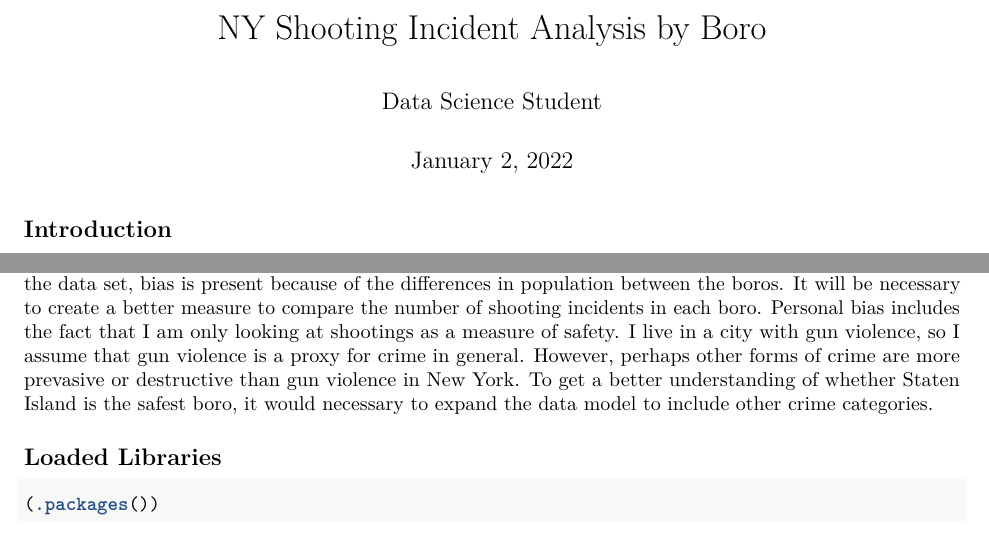
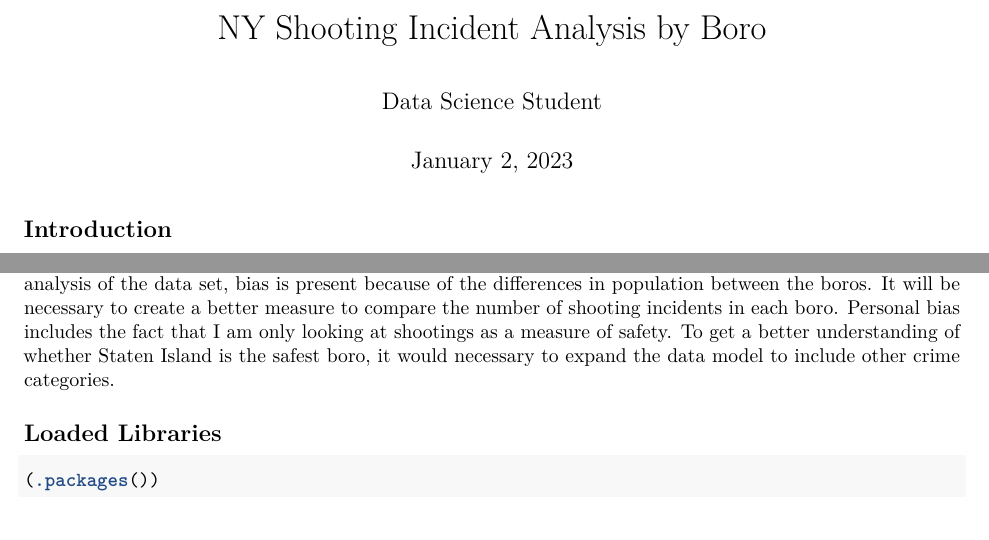
Before and after one commit to slilly4/DataScienceAsAField, an R Markdown document (NYPD.Rmd): two parts of pages 1 and 4 of 4, joined at a grey line, cut so that both start at the same text. Rendered offline with R 4.5, knitr and Pandoc, then LaTeX, with nearby package versions; some code elsewhere in the file could not run offline.

Commit message:
Add files via upload

````diff
--- a/NYPD.Rmd
+++ b/NYPD.Rmd
@@ -1,7 +1,7 @@
 ---
 title: "NY Shooting Incident Analysis by Boro"
 author: "Data Science Student"
-date: "January 2, 2022"
+date: "January 2, 2023"
 output:
   pdf_document: default
   html_document: default
@@ -108,7 +108,7 @@ After creating these two plots, I would next want to investigate how I could com
 
 ## Conclusion
 
-The intial analysis suggests that Staten Island would be the safest part of the New York in which to live.  The number of shootings trails behind the other boros.  However, while providing some interesting first analysis of the data set, bias is present because of the differences in population between the boros.  It will be necessary to create a better measure to compare the number of shooting incidents in each boro.  Personal bias includes the fact that I am only looking at shootings as a measure of safety.  I live in a city with gun violence, so I assume that gun violence is a proxy for crime in general. However, perhaps other forms of crime are more prevasive or destructive than gun violence in New York.  To get a better understanding of whether Staten Island is the safest boro, it would necessary to expand the data model to include other crime categories.
+The intial analysis suggests that Staten Island would be the safest part of the New York in which to live.  The number of shootings trails behind the other boros.  However, while providing some interesting first analysis of the data set, bias is present because of the differences in population between the boros.  It will be necessary to create a better measure to compare the number of shooting incidents in each boro.  Personal bias includes the fact that I am only looking at shootings as a measure of safety.  To get a better understanding of whether Staten Island is the safest boro, it would necessary to expand the data model to include other crime categories.
 
 ## Loaded Libraries
 ```{r, include=TRUE}
````
